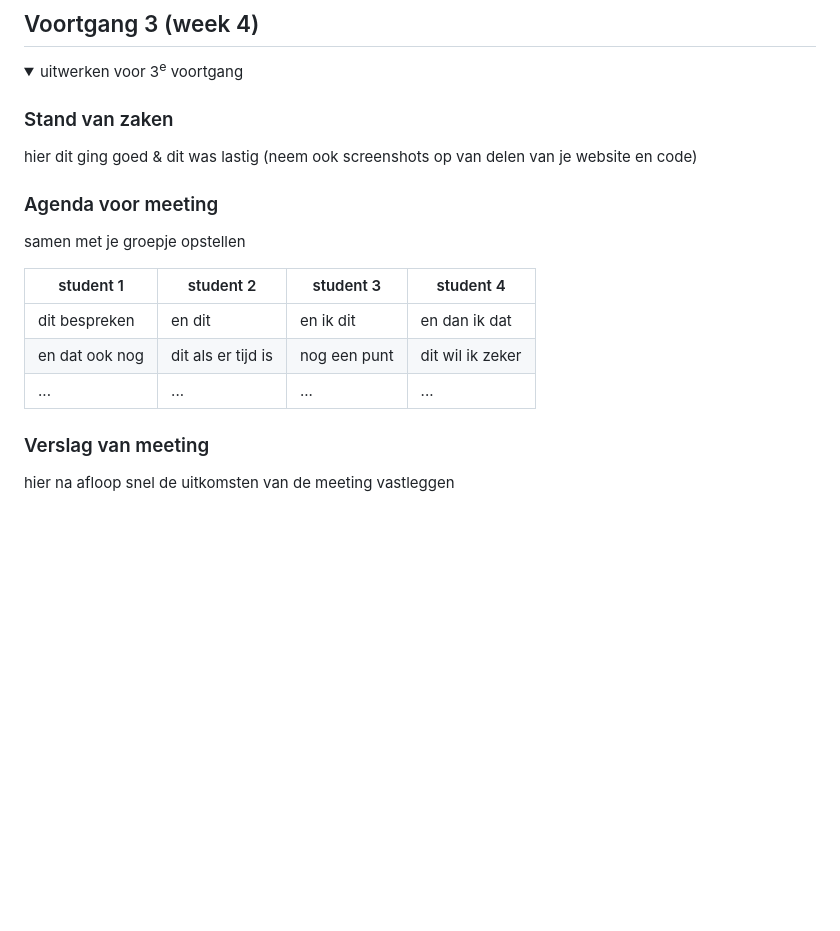
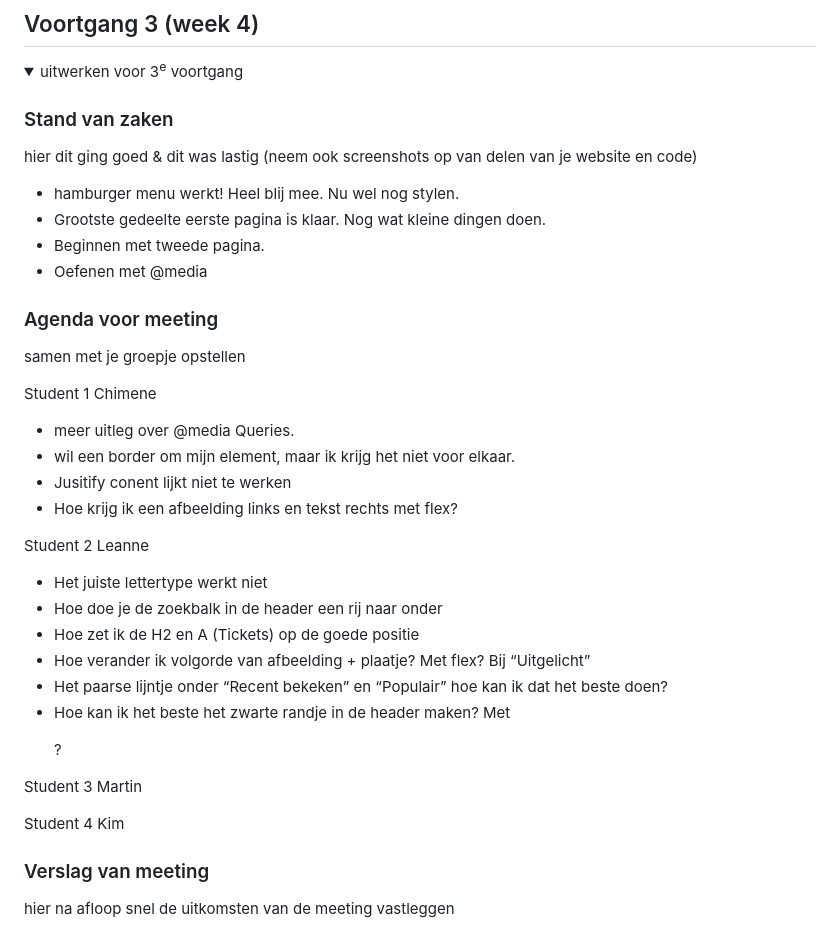
Before and after one commit to Chimenevlan/FED-inh, a Markdown page: README.md, the part around the change. GitHub-like rendering; folded sections open; blank space fills up the shorter version.

```diff
--- a/README.md
+++ b/README.md
@@ -212,16 +212,35 @@ Student 4 Kim
 
   ### Stand van zaken
   hier dit ging goed & dit was lastig (neem ook screenshots op van delen van je website en code)
+  - hamburger menu werkt! Heel blij mee. Nu wel nog stylen.
+  - Grootste gedeelte eerste pagina is klaar. Nog wat kleine dingen doen.
+  - Beginnen met tweede pagina.
+  - Oefenen met @media
 
 
   ### Agenda voor meeting
   samen met je groepje opstellen
 
-  | student 1      | student 2          | student 3    | student 4        |
-  | ---            | ---                | ---          | ---              |
-  | dit bespreken  | en dit             | en ik dit    | en dan ik dat    |
-  | en dat ook nog | dit als er tijd is | nog een punt | dit wil ik zeker |
-  | ...            | ...                | ...          | ...              |
+Student 1 Chimene
+- meer uitleg over @media Queries.
+- wil een border om mijn element, maar ik krijg het niet voor elkaar.
+- Jusitify conent lijkt niet te werken
+- Hoe krijg ik een afbeelding links en tekst rechts met flex?
+
+
+Student 2 Leanne
+- Het juiste lettertype werkt niet
+- Hoe doe je de zoekbalk in de header een rij naar onder
+- Hoe zet ik de H2 en A (Tickets) op de goede positie
+- Hoe verander ik volgorde van afbeelding + plaatje? Met flex? Bij “Uitgelicht”
+- Het paarse lijntje onder “Recent bekeken” en “Populair” hoe kan ik dat het beste doen?
+- Hoe kan ik het beste het zwarte randje in de header maken? Met <p>?
+
+Student 3 Martin
+
+
+Student 4 Kim
+
 
 
   ### Verslag van meeting
```
